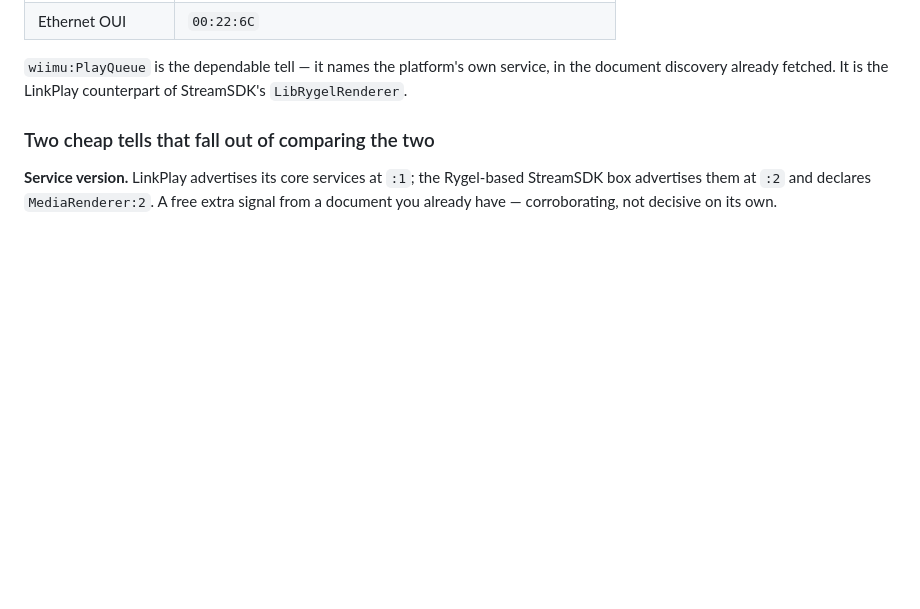
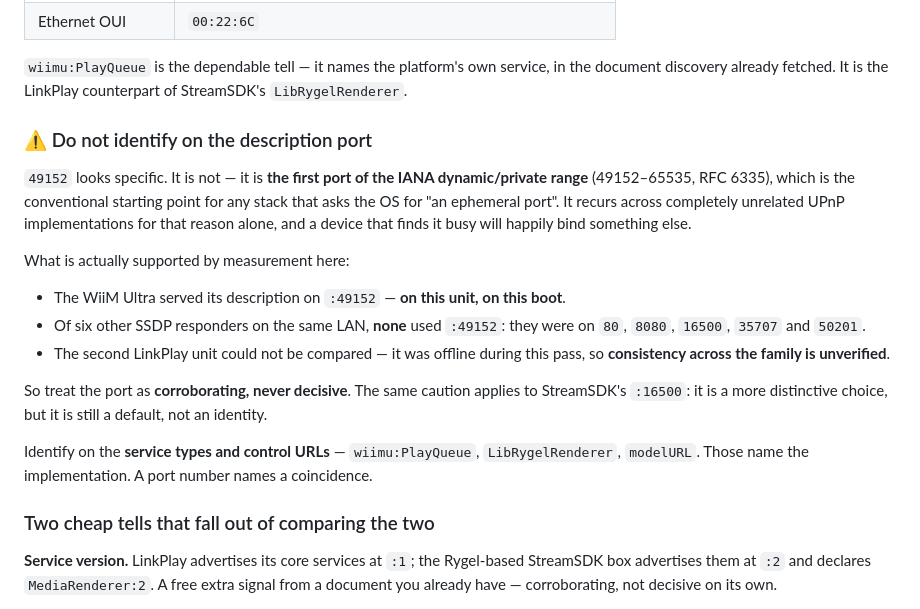
Before and after one commit to halrad-com/mbxhub, a Markdown page: docs/fieldnotes/device-identification.md, the part around the change. Rendered like a GitHub page; blank space fills up the shorter version.

Commit message:
fieldnotes: the description port is a coincidence, not an identity
Operator asked whether :49152 is specific to this device or general. It is
general: 49152 is the first port of the IANA dynamic/private range (RFC 6335),
the conventional starting point for any stack that asks the OS for an ephemeral
port. It recurs across unrelated UPnP implementations for that reason, and a
device that finds it busy binds something else.

I had it in the fingerprint tables as though it were a tell. Demoted to
corroborating, with the same caution applied to StreamSDK's :16500 — more
distinctive, still a default rather than an identity.

What measurement actually supports is now stated exactly: the Ultra served its
description on :49152 on this unit on this boot; of six other SSDP responders on
the same LAN none used it (80, 8080, 16500, 35707, 50201); and consistency
across the LinkPlay family is UNVERIFIED because the second unit was offline
during the pass.

The decisive tells remain the service types and control URLs — wiimu:PlayQueue,
LibRygelRenderer, modelURL. Those name an implementation. A port names a
coincidence.

```diff
--- a/docs/fieldnotes/device-identification.md
+++ b/docs/fieldnotes/device-identification.md
@@ -94,6 +94,27 @@ the stack, and is present in the document you already fetched.
 
 `wiimu:PlayQueue` is the dependable tell — it names the platform's own service, in the document
 discovery already fetched. It is the LinkPlay counterpart of StreamSDK's `LibRygelRenderer`.
+
+### ⚠ Do not identify on the description port
+
+`49152` looks specific. It is not — it is **the first port of the IANA dynamic/private range**
+(49152–65535, RFC 6335), which is the conventional starting point for any stack that asks the OS
+for "an ephemeral port". It recurs across completely unrelated UPnP implementations for that reason
+alone, and a device that finds it busy will happily bind something else.
+
+What is actually supported by measurement here:
+
+- The WiiM Ultra served its description on `:49152` — **on this unit, on this boot**.
+- Of six other SSDP responders on the same LAN, **none** used `:49152`: they were on `80`, `8080`,
+  `16500`, `35707` and `50201`.
+- The second LinkPlay unit could not be compared — it was offline during this pass, so
+  **consistency across the family is unverified**.
+
+So treat the port as **corroborating, never decisive**. The same caution applies to StreamSDK's
+`:16500`: it is a more distinctive choice, but it is still a default, not an identity.
+
+Identify on the **service types and control URLs** — `wiimu:PlayQueue`, `LibRygelRenderer`,
+`modelURL`. Those name the implementation. A port number names a coincidence.
 
 ### Two cheap tells that fall out of comparing the two
 
```
